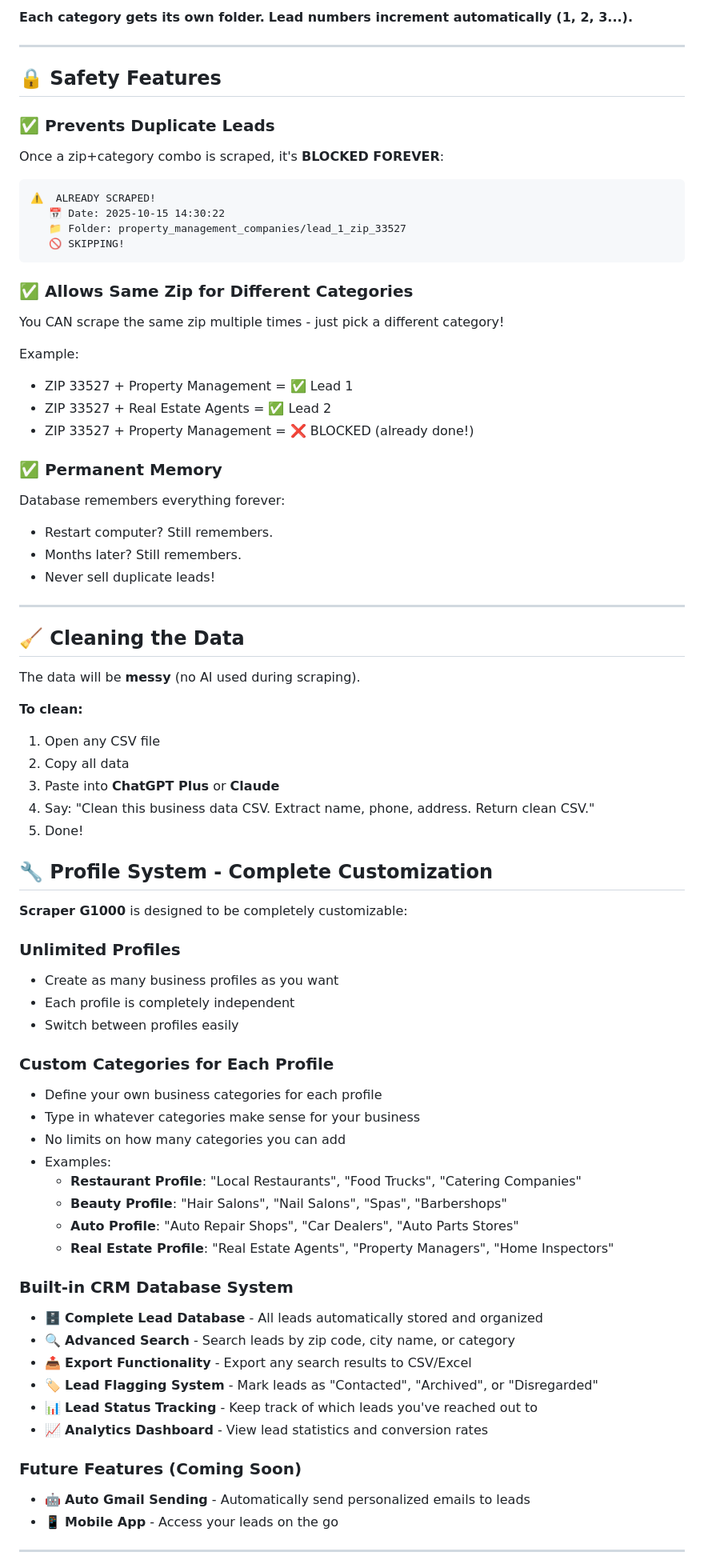
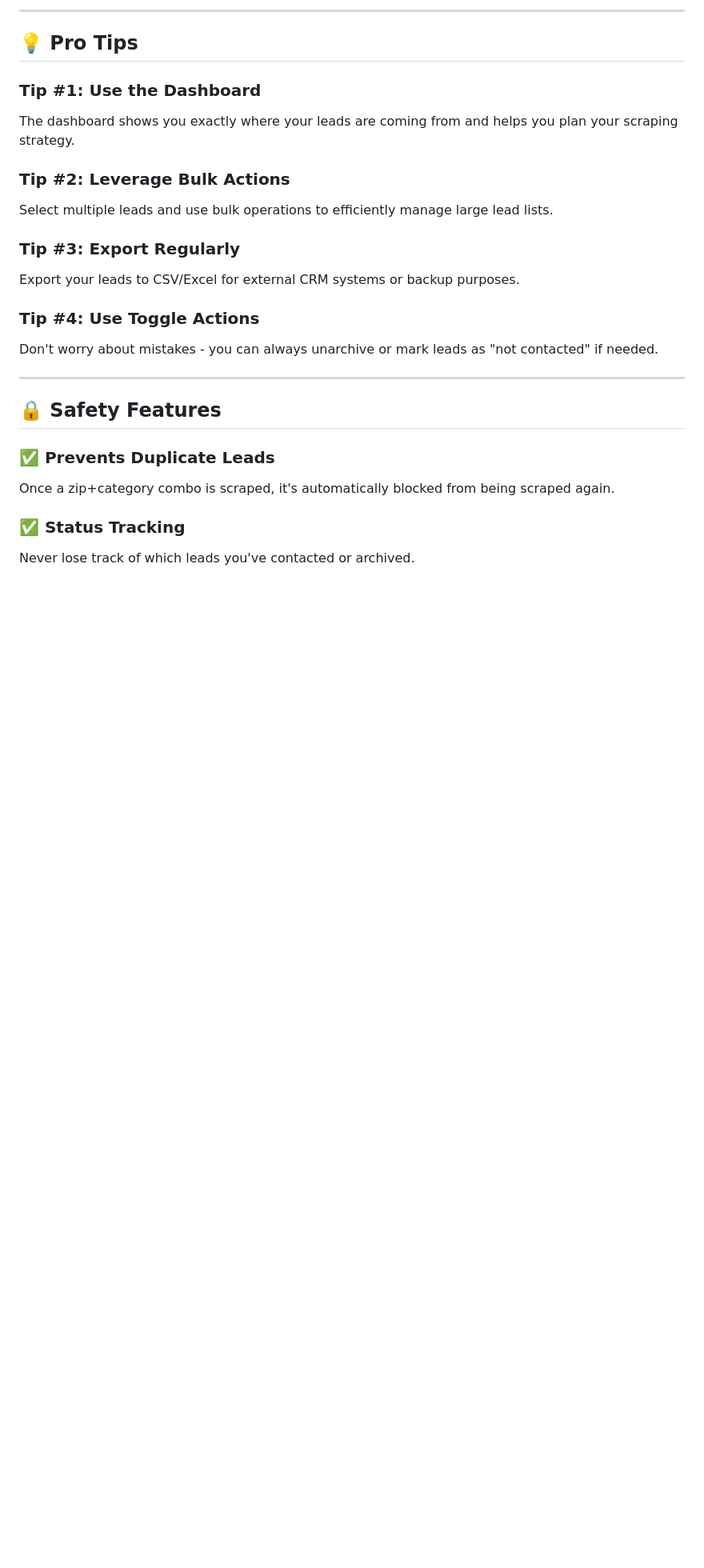
Before and after one commit to Phantom474747777/scraper-g1000, a Markdown page: README.md, the part around one of its changes. Shown at 80% size. Rendered like a GitHub page; blank space fills up the shorter version.

````diff
--- a/README.md
+++ b/README.md
@@ -94,79 +122,28 @@ data/leads/
 ```
 
-**Each category gets its own folder.**
-**Lead numbers increment automatically (1, 2, 3...).**
+---
+
+## 💡 Pro Tips
+
+### Tip #1: Use the Dashboard
+The dashboard shows you exactly where your leads are coming from and helps you plan your scraping strategy.
+
+### Tip #2: Leverage Bulk Actions
+Select multiple leads and use bulk operations to efficiently manage large lead lists.
+
+### Tip #3: Export Regularly
+Export your leads to CSV/Excel for external CRM systems or backup purposes.
+
+### Tip #4: Use Toggle Actions
+Don't worry about mistakes - you can always unarchive or mark leads as "not contacted" if needed.
 
 ---
 
 ## 🔒 Safety Features
 
 ### ✅ Prevents Duplicate Leads
-Once a zip+category combo is scraped, it's **BLOCKED FOREVER**:
+Once a zip+category combo is scraped, it's automatically blocked from being scraped again.
 
-```
-⚠️  ALREADY SCRAPED!
-   📅 Date: 2025-10-15 14:30:22
-   📁 Folder: property_management_companies/lead_1_zip_33527
-   🚫 SKIPPING!
-```
+### ✅ Status Tracking
+Never lose track of which leads you've contacted or archived.
 
-### ✅ Allows Same Zip for Different Categories
-You CAN scrape the same zip multiple times - just pick a different category!
-
-Example:
-- ZIP 33527 + Property Management = ✅ Lead 1
-- ZIP 33527 + Real Estate Agents = ✅ Lead 2
-- ZIP 33527 + Property Management = ❌ BLOCKED (already done!)
-
-### ✅ Permanent Memory
-Database remembers everything forever:
-- Restart computer? Still remembers.
-- Months later? Still remembers.
-- Never sell duplicate leads!
-
----
-
-## 🧹 Cleaning the Data
-
-The data will be **messy** (no AI used during scraping).
-
-**To clean:**
-1. Open any CSV file
-2. Copy all data
-3. Paste into **ChatGPT Plus** or **Claude**
-4. Say: "Clean this business data CSV. Extract name, phone, address. Return clean CSV."
-5. Done!
-
-## 🔧 Profile System - Complete Customization
-
-**Scraper G1000** is designed to be completely customizable:
-
-### **Unlimited Profiles**
-- Create as many business profiles as you want
-- Each profile is completely independent
-- Switch between profiles easily
-
-### **Custom Categories for Each Profile**
-- Define your own business categories for each profile
-- Type in whatever categories make sense for your business
-- No limits on how many categories you can add
-- Examples:
-  - **Restaurant Profile**: "Local Restaurants", "Food Trucks", "Catering Companies"
-  - **Beauty Profile**: "Hair Salons", "Nail Salons", "Spas", "Barbershops"
-  - **Auto Profile**: "Auto Repair Shops", "Car Dealers", "Auto Parts Stores"
-  - **Real Estate Profile**: "Real Estate Agents", "Property Managers", "Home Inspectors"
-
-### **Built-in CRM Database System**
-- 🗄️ **Complete Lead Database** - All leads automatically stored and organized
-- 🔍 **Advanced Search** - Search leads by zip code, city name, or category
-- 📤 **Export Functionality** - Export any search results to CSV/Excel
-- 🏷️ **Lead Flagging System** - Mark leads as "Contacted", "Archived", or "Disregarded"
-- 📊 **Lead Status Tracking** - Keep track of which leads you've reached out to
-- 📈 **Analytics Dashboard** - View lead statistics and conversion rates
-
-### **Future Features (Coming Soon)**
-- 🤖 **Auto Gmail Sending** - Automatically send personalized emails to leads
-- 📱 **Mobile App** - Access your leads on the go
-
----
-
````
Also changed, not shown: other parts of README.md (+112 -212 lines).
